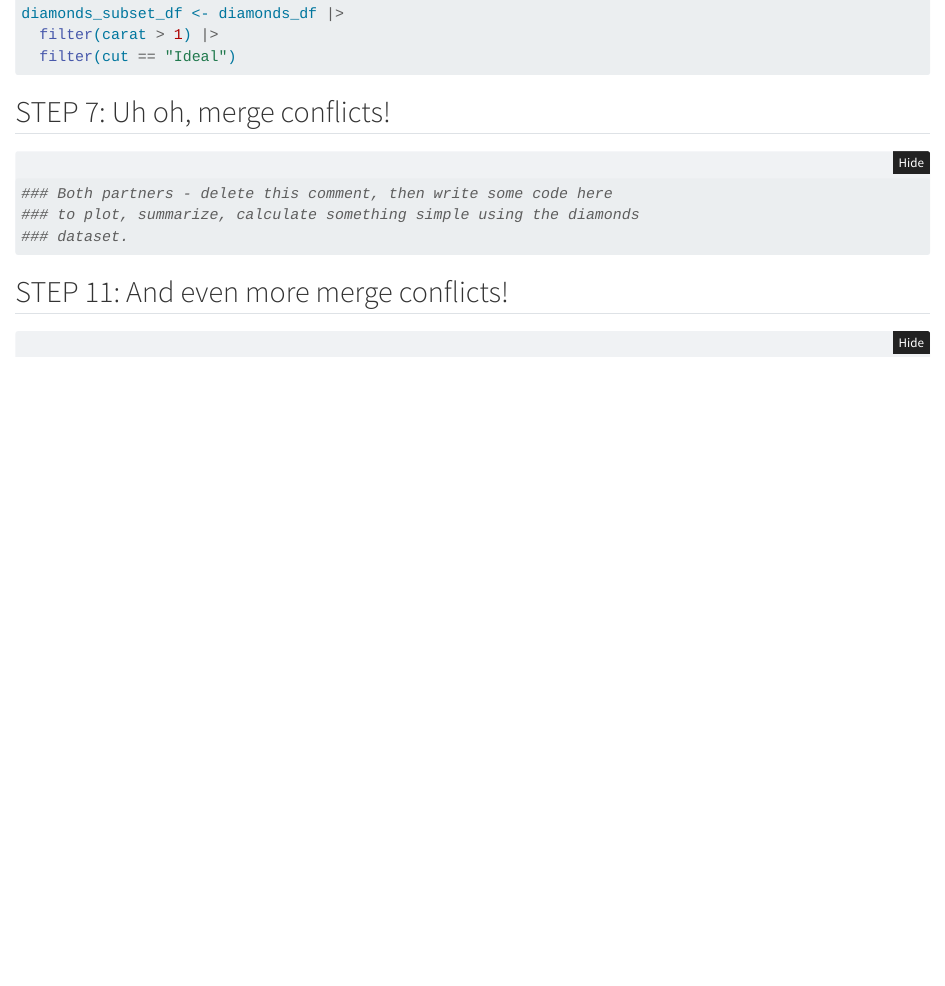
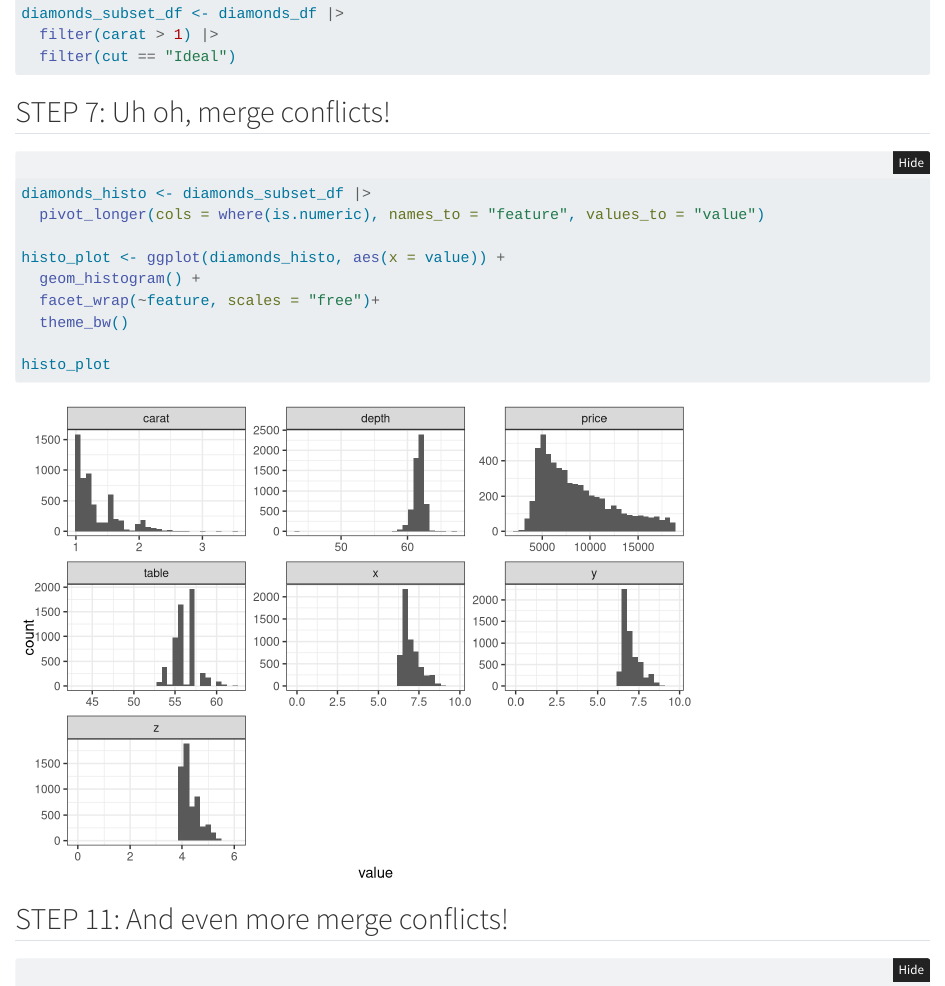
Before and after one commit to wesleymartinez/wild-git-collab, a Quarto document (git_wild.qmd): the page in a window 1100 px wide, from 710 px down. Rendered offline with R 4.5, knitr and Pandoc in place of Quarto, with nearby package versions; folded parts are opened; column names are cleaned by a stand-in for the janitor package.

Commit message:
Version 2 Wes+Vrunda

````diff
--- a/git_wild.qmd
+++ b/git_wild.qmd
@@ -54,10 +54,16 @@ diamonds_subset_df <- diamonds_df |>
 ## STEP 7: Uh oh, merge conflicts!
 
 ```{r break-it-1}
-### Both partners - delete this comment, then write some code here
-### to plot, summarize, calculate something simple using the diamonds
-### dataset.
 
+diamonds_histo <- diamonds_subset_df |>
+  pivot_longer(cols = where(is.numeric), names_to = "feature", values_to = "value")
+
+histo_plot <- ggplot(diamonds_histo, aes(x = value)) +
+  geom_histogram() +
+  facet_wrap(~feature, scales = "free")+
+  theme_bw()
+
+histo_plot
 
 ```
 
````
